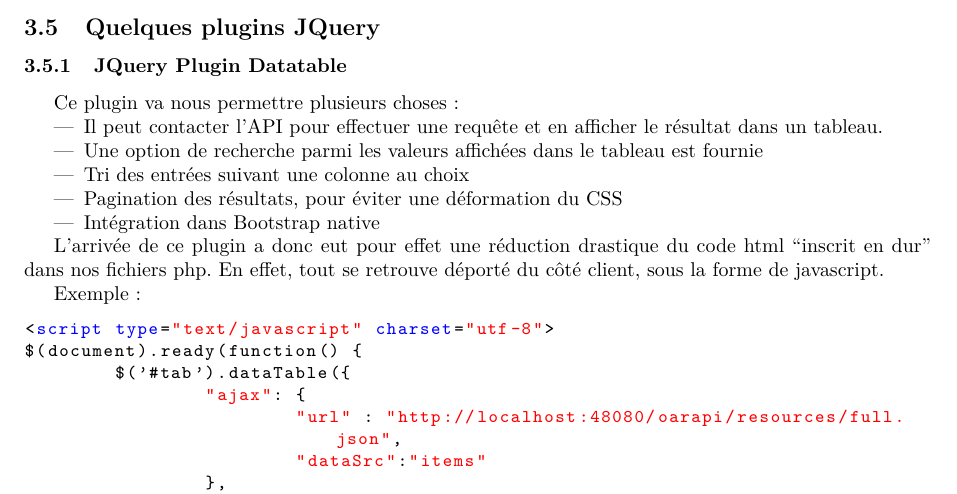
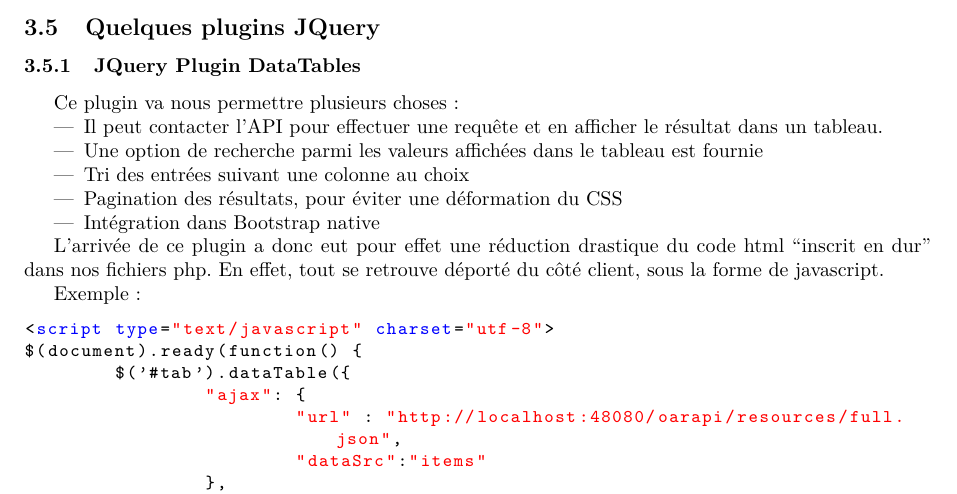
Before and after one commit to EudesRobin/webui-oardocker, a LaTeX document (rapport/rapport_oardocker_webui-EUDES-ROSSI.tex): part of page 5 of 9, cut so that both start at the same text. The pictures show the PDF file rapport/rapport_oardocker_webui-EUDES-ROSSI.pdf that the author committed with the source.

Commit message:
dataTableS

```diff
--- a/rapport/rapport_oardocker_webui-EUDES-ROSSI.tex
+++ b/rapport/rapport_oardocker_webui-EUDES-ROSSI.tex
@@ -163,6 +163,6 @@
 \newpage
 \subsection{Quelques plugins JQuery}
-\subsubsection{JQuery Plugin Datatable}
+\subsubsection{JQuery Plugin DataTables}
 Ce plugin va nous permettre plusieurs choses :
 \begin{itemize}
  \item Il peut contacter l'API pour effectuer une requête et en afficher le résultat dans un tableau.
@@ -203,7 +203,7 @@
 \begin{figure}[h]
   \begin{center}
     \includegraphics[scale=0.38]{./all.png}
-   \caption{\label{all} Datatable à l'oeuvre}
+   \caption{\label{all} DataTables à l'oeuvre}
   \end{center}
 \end{figure}
 
```
Also changed, not shown: rapport/rapport_oardocker_webui-EUDES-ROSSI.pdf, rapport/rapport_oardocker_webui-EUDES-ROSSI.tex (4 more changed lines).
